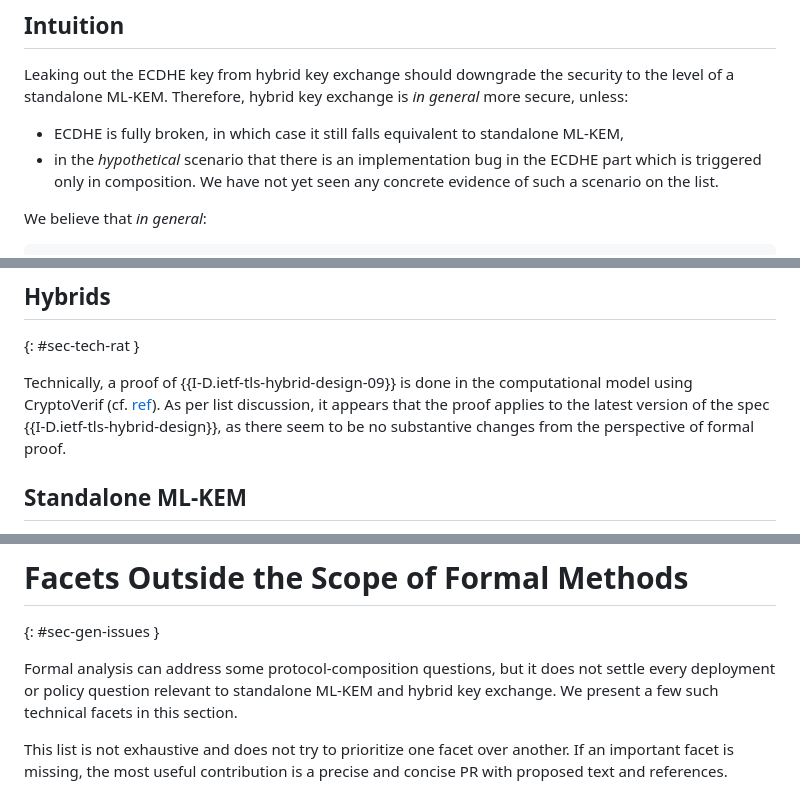
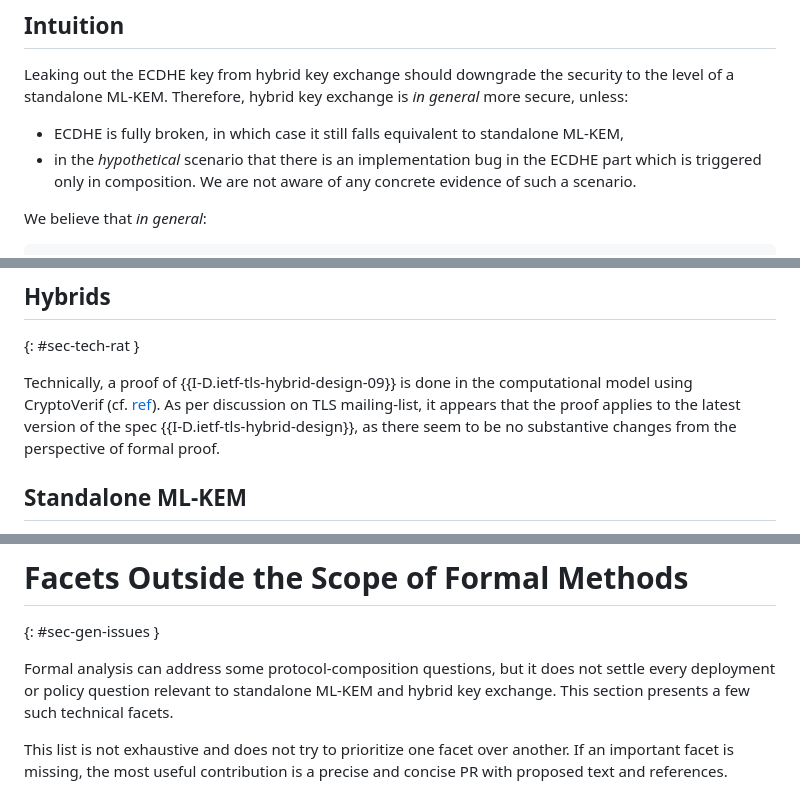
Before and after one commit to muhammad-usama-sardar/risks-of-mlkem, a Markdown page: draft-usama-tls-risks-of-mlkem.md, 3 parts joined by grey strips. GitHub-like rendering.

```diff
--- a/draft-usama-tls-risks-of-mlkem.md
+++ b/draft-usama-tls-risks-of-mlkem.md
@@ -102,7 +102,7 @@ Leaking out the ECDHE key from hybrid key exchange should downgrade the security
 Therefore, hybrid key exchange is *in general* more secure, unless:
 
 * ECDHE is fully broken, in which case it still falls equivalent to standalone ML-KEM,
-* in the *hypothetical* scenario that there is an implementation bug in the ECDHE part which is triggered only in composition. We have not yet seen any concrete evidence of such a scenario on the list.
+* in the *hypothetical* scenario that there is an implementation bug in the ECDHE part which is triggered only in composition. We are not aware of any concrete evidence of such a scenario.
 
 We believe that *in general*:
 
@@ -164,7 +164,7 @@ In a KEM, only one of the endpoints (client in above example) sends the public e
 ## Hybrids
 {: #sec-tech-rat }
 
-Technically, a proof of {{I-D.ietf-tls-hybrid-design-09}} is done in the computational model using CryptoVerif (cf. [ref](https://bblanche.gitlabpages.inria.fr/publications/BlanchetJacommeCSF24.pdf)). As per list discussion, it appears that the proof applies to the latest version of the spec {{I-D.ietf-tls-hybrid-design}}, as there seem to be no substantive changes from the perspective of formal proof.
+Technically, a proof of {{I-D.ietf-tls-hybrid-design-09}} is done in the computational model using CryptoVerif (cf. [ref](https://bblanche.gitlabpages.inria.fr/publications/BlanchetJacommeCSF24.pdf)). As per discussion on TLS mailing-list, it appears that the proof applies to the latest version of the spec {{I-D.ietf-tls-hybrid-design}}, as there seem to be no substantive changes from the perspective of formal proof.
 
 ## Standalone ML-KEM
 
@@ -315,7 +315,7 @@ separate operational cost analysis.
 
 Formal analysis can address some protocol-composition questions, but it does
 not settle every deployment or policy question relevant to standalone ML-KEM
-and hybrid key exchange.  We present a few such technical facets in this section.
+and hybrid key exchange. This section presents a few such technical facets.
 
 This list is not exhaustive and does not try to prioritize one facet over
 another.  If an important facet is missing, the most useful contribution is a
```
Also changed, not shown: other parts of draft-usama-tls-risks-of-mlkem.md (+8 -8 lines).
